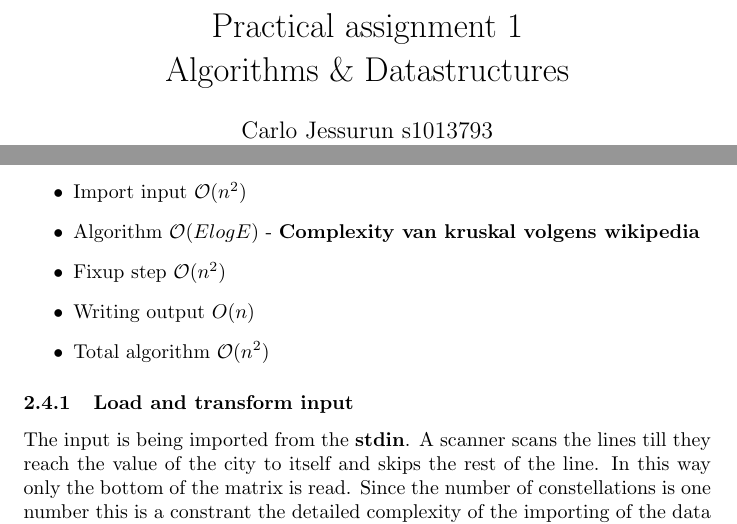
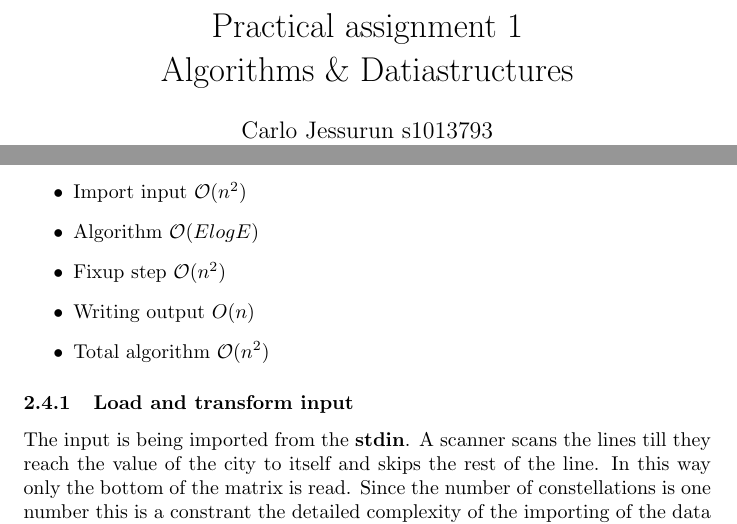
Before and after one commit to TonyApD/Algo_RU_PO_1, a LaTeX document (documentation/Documentation_Algorithm.tex): two parts of pages 1 and 7 of 8, joined at a grey line, cut so that both start at the same text. Compiled offline with pdfLaTeX.

Commit message:
Deleted wiki

```diff
--- a/documentation/Documentation_Algorithm.tex
+++ b/documentation/Documentation_Algorithm.tex
@@ -18,7 +18,7 @@
 
 \begin{document}
 
-\title{Practical assignment 1 \\ Algorithms \& Datastructures}
+\title{Practical assignment 1 \\ Algorithms \& Datiastructures}
 \author{Carlo Jessurun s1013793 \\ Tony Lopar s1013792}
 \date{\parbox{\linewidth}{\centering%
   Nijmegen, \today\endgraf\bigskip
@@ -149,7 +149,7 @@ conclude that T is a minimum weight spanning tree.
 In this section we will give an analysis of the complex of the alorithm. We will give the complexity for each part of the alogorithm and discuss these in detail. After this, the complexity of the total algorithm following from the subprocesses will be given. The complexities for the subprocesses are as follows.
 \begin{itemize}
   \item Import input $\bigO{n^2}$
-  \item Algorithm $\bigO{E log E}$ - \textbf{Complexity van kruskal volgens wikipedia}
+  \item Algorithm $\bigO{E log E}$
   \item Fixup step $\bigO{n^2}$
   \item Writing output $O(n)$
   \item Total algorithm $\bigO{n^2}$
```
